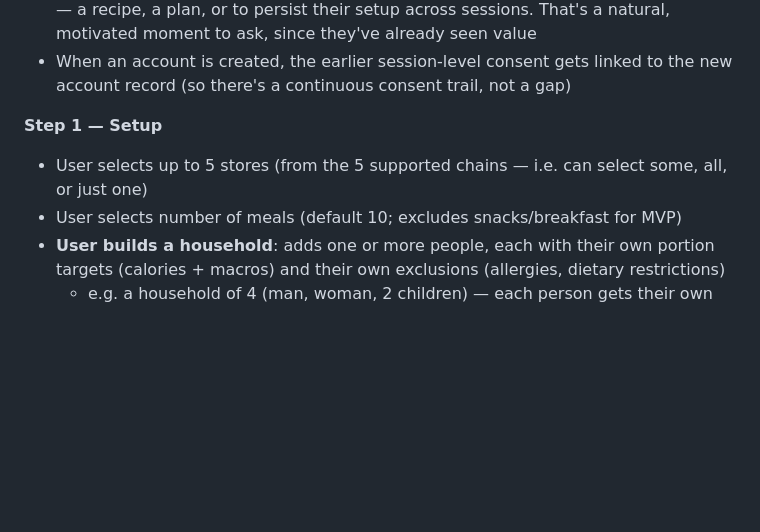
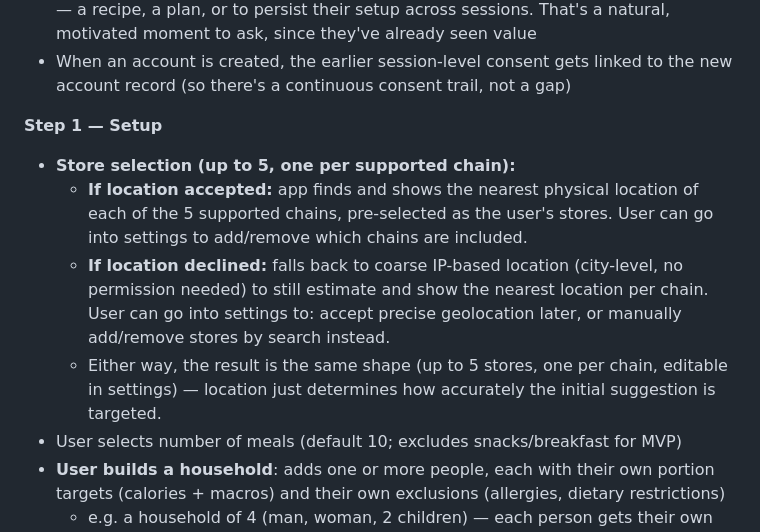
Before and after one commit to hannahvatar/grrunch-2.0, a Markdown page: docs/grrunch-architecture.md, the part around the change. Rendered like a GitHub page; blank space fills up the shorter version.

Commit message:
Update architecture doc: monetization, household support, slider, mission framing, location fallback logic

```diff
--- a/docs/grrunch-architecture.md
+++ b/docs/grrunch-architecture.md
@@ -81,7 +81,10 @@ nothing qualifies, show an empty state rather than padding.
 - When an account is created, the earlier session-level consent gets linked to the new account record (so there's a continuous consent trail, not a gap)
 
 **Step 1 — Setup**
-- User selects up to 5 stores (from the 5 supported chains — i.e. can select some, all, or just one)
+- **Store selection (up to 5, one per supported chain):**
+  - **If location accepted:** app finds and shows the nearest physical location of each of the 5 supported chains, pre-selected as the user's stores. User can go into settings to add/remove which chains are included.
+  - **If location declined:** falls back to coarse IP-based location (city-level, no permission needed) to still estimate and show the nearest location per chain. User can go into settings to: accept precise geolocation later, or manually add/remove stores by search instead.
+  - Either way, the result is the same shape (up to 5 stores, one per chain, editable in settings) — location just determines how accurately the initial suggestion is targeted.
 - User selects number of meals (default 10; excludes snacks/breakfast for MVP)
 - **User builds a household**: adds one or more people, each with their own portion targets (calories + macros) and their own exclusions (allergies, dietary restrictions)
   - e.g. a household of 4 (man, woman, 2 children) — each person gets their own profile, not one shared setting
```
